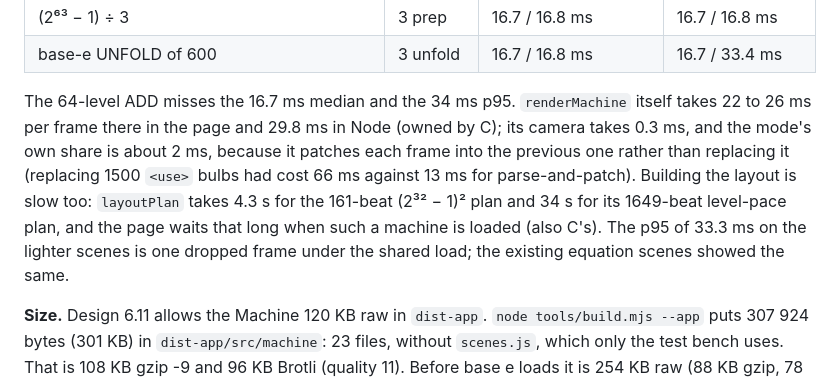
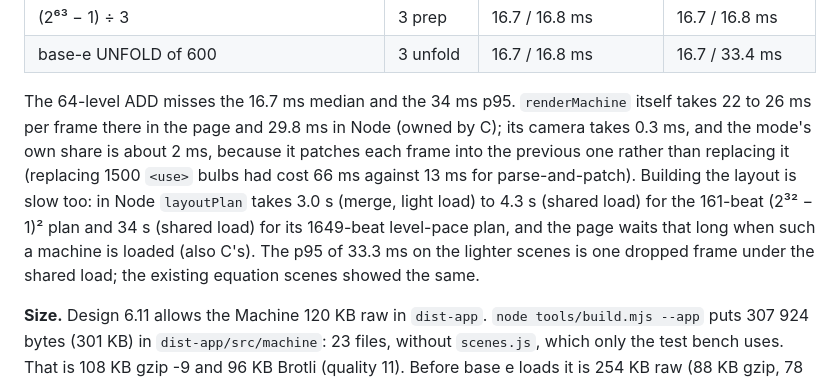
Before and after one commit to atonalfreerider/Abacus, a Markdown page: docs/verification.md, the part around the change. GitHub-like rendering.

Commit message:
verification.md: say under which load the layout times were taken
Co-Authored-By: Claude Opus 5.5 <noreply@anthropic.com>

```diff
--- a/docs/verification.md
+++ b/docs/verification.md
@@ -107,7 +107,7 @@ Check 6 places each moving bulb by the layout (`place`, the 6.3 position rule, e
 | (2⁶³ − 1) ÷ 3 | 3 prep | 16.7 / 16.8 ms | 16.7 / 16.8 ms |
 | base-e UNFOLD of 600 | 3 unfold | 16.7 / 16.8 ms | 16.7 / 33.4 ms |
 
-The 64-level ADD misses the 16.7 ms median and the 34 ms p95. `renderMachine` itself takes 22 to 26 ms per frame there in the page and 29.8 ms in Node (owned by C); its camera takes 0.3 ms, and the mode's own share is about 2 ms, because it patches each frame into the previous one rather than replacing it (replacing 1500 `<use>` bulbs had cost 66 ms against 13 ms for parse-and-patch). Building the layout is slow too: `layoutPlan` takes 4.3 s for the 161-beat (2³² − 1)² plan and 34 s for its 1649-beat level-pace plan, and the page waits that long when such a machine is loaded (also C's). The p95 of 33.3 ms on the lighter scenes is one dropped frame under the shared load; the existing equation scenes showed the same.
+The 64-level ADD misses the 16.7 ms median and the 34 ms p95. `renderMachine` itself takes 22 to 26 ms per frame there in the page and 29.8 ms in Node (owned by C); its camera takes 0.3 ms, and the mode's own share is about 2 ms, because it patches each frame into the previous one rather than replacing it (replacing 1500 `<use>` bulbs had cost 66 ms against 13 ms for parse-and-patch). Building the layout is slow too: in Node `layoutPlan` takes 3.0 s (merge, light load) to 4.3 s (shared load) for the 161-beat (2³² − 1)² plan and 34 s (shared load) for its 1649-beat level-pace plan, and the page waits that long when such a machine is loaded (also C's). The p95 of 33.3 ms on the lighter scenes is one dropped frame under the shared load; the existing equation scenes showed the same.
 
 **Size.** Design 6.11 allows the Machine 120 KB raw in `dist-app`. `node tools/build.mjs --app` puts 307 924 bytes (301 KB) in `dist-app/src/machine`: 23 files, without `scenes.js`, which only the test bench uses. That is 108 KB gzip -9 and 96 KB Brotli (quality 11). Before base e loads it is 254 KB raw (88 KB gzip, 78 KB Brotli). The mode's own files are 61 KB (`machine-app.js` 55 KB, `clock.js` 7 KB); the core and picture alone are 247 KB, so the budget cannot hold the module set the design specifies, and the design owner has to set a new one. The app packages zip their assets, so the download grows by about the gzip figure. App start is unaffected: the Machine loads only when opened, makes no network requests and adds no dependencies.
 
```
